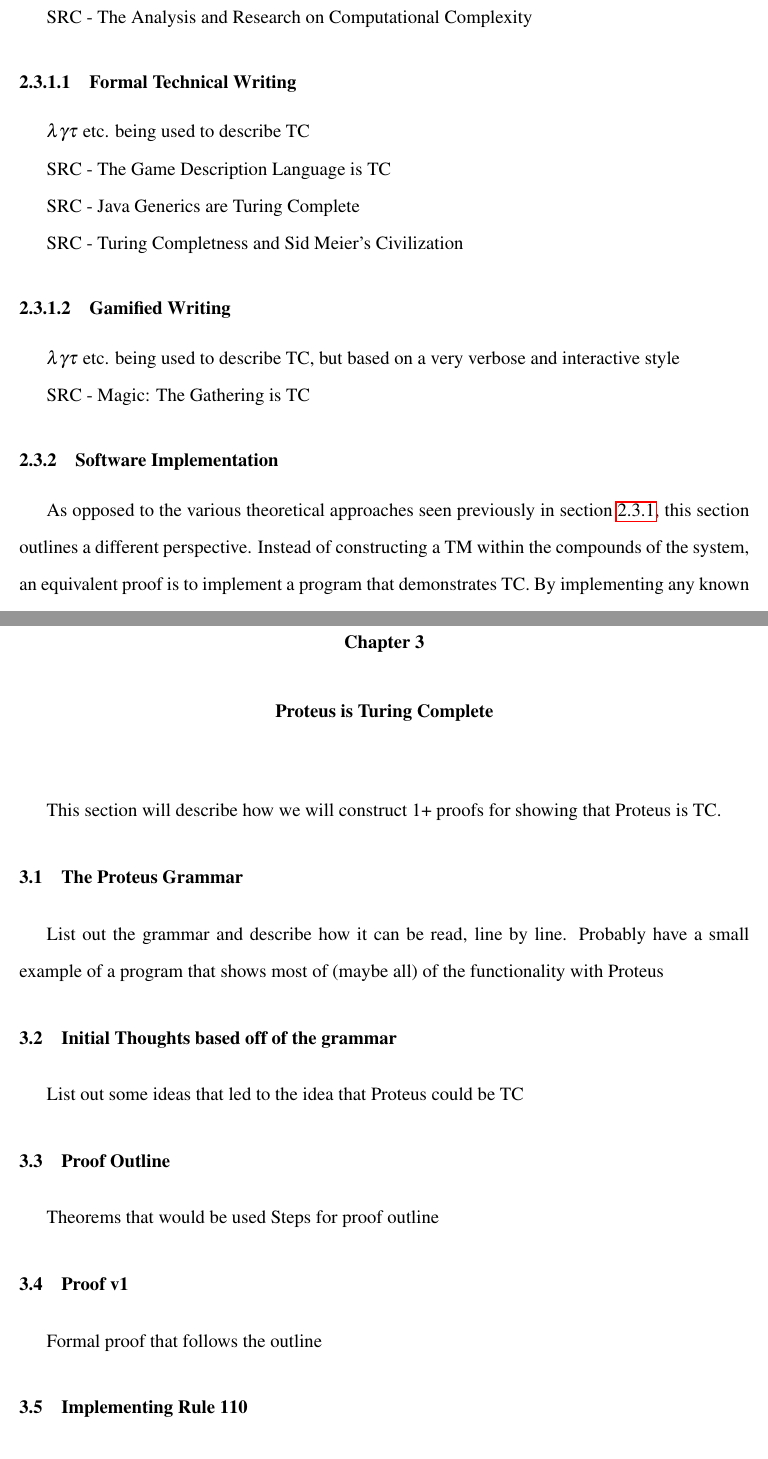
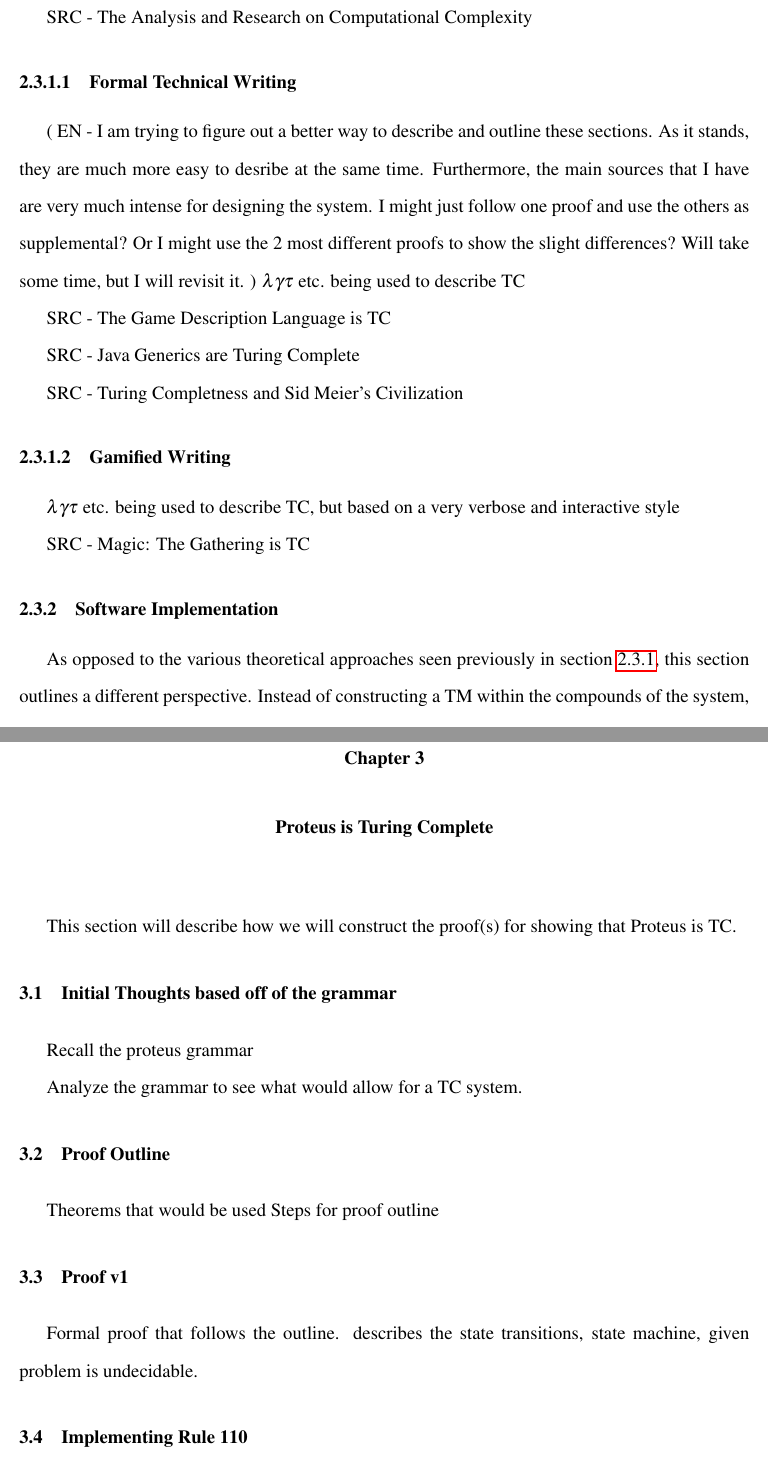
Before and after one commit to EZRA-DVLPR/ThesisProject, a LaTeX thesis (Latex/Final/Thesis.tex, which reads Latex/Final/DiffTech.tex, Latex/Final/ProteusisTC.tex): two parts of pages 42 and 48 of 50 before the commit and two parts of pages 42 and 49 of 51 after it, joined at a grey line, cut so that both start at the same text. Compiled offline with pdfLaTeX.

Commit message:
subtle changes to formatting for sending to kyle

```diff
--- a/Latex/Final/DiffTech.tex
+++ b/Latex/Final/DiffTech.tex
@@ -187,6 +187,14 @@ SRC - The Analysis and Research on Computational Complexity
 
 \subsubsection{Formal Technical Writing}\label{subsubsec:FormalWriting}
 
+(
+EN - I am trying to figure out a better way to describe and outline these sections.
+As it stands, they are much more easy to desribe at the same time.
+Furthermore, the main sources that I have are very much intense for designing the system.
+I might just follow one proof and use the others as supplemental?
+Or I might use the 2 most different proofs to show the slight differences?
+Will take some time, but I will revisit it.
+)
 $\lambda \gamma \tau $ etc. being used to describe TC
 
 SRC - The Game Description Language is TC
--- a/Latex/Final/ProteusisTC.tex
+++ b/Latex/Final/ProteusisTC.tex
@@ -1,15 +1,12 @@
 \chapter{Proteus is Turing Complete}\label{chapter:ProteusTC}
 
-This section will describe how we will construct 1+ proofs for showing that Proteus is TC.
-
-\section{The Proteus Grammar}
-
-List out the grammar and describe how it can be read, line by line.
-Probably have a small example of a program that shows most of (maybe all) of the functionality with Proteus
+This section will describe how we will construct the proof(s) for showing that Proteus is TC.
 
 \section{Initial Thoughts based off of the grammar}
 
-List out some ideas that led to the idea that Proteus could be TC
+Recall the proteus grammar
+
+Analyze the grammar to see what would allow for a TC system.
 
 \section{Proof Outline}
 
@@ -18,7 +15,8 @@ Steps for proof outline
 
 \section{Proof v1}
 
-Formal proof that follows the outline
+Formal proof that follows the outline.
+describes the state transitions, state machine, given problem is undecidable.
 
 \section{Implementing Rule 110}
 
```
Also changed, not shown: Latex/Final/Conclusion.tex (+1 -1 lines), Latex/Final/Intro.tex (+12 -4 lines), Latex/Final/Thesis.pdf, Latex/Final/DiffTech.tex (16 more changed lines), Latex/Final/ProteusisTC.tex (6 more changed lines).
